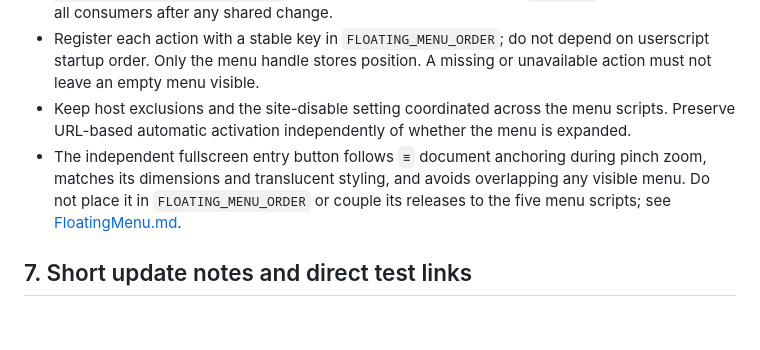
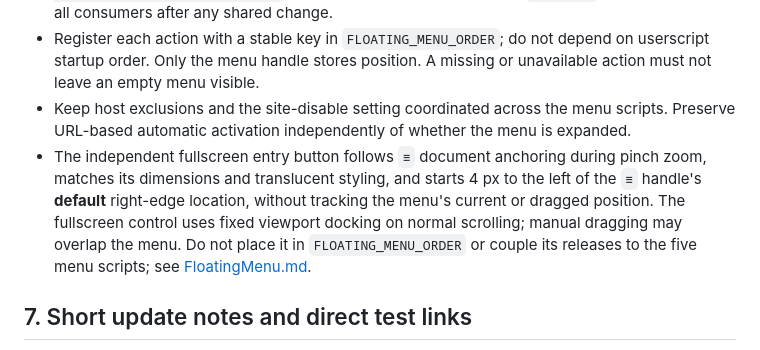
Before and after one commit to ChrisTorng/TampermonkeyScripts, a Markdown page: AGENTS.md, the part around the change. GitHub-like rendering; blank space fills up the shorter version.

Commit message:
Document static fullscreen-menu spacing and fixed scroll docking

```diff
--- a/AGENTS.md
+++ b/AGENTS.md
@@ -39,7 +39,7 @@ This repository hosts various Tampermonkey user scripts. Follow these rules to k
 - Edit `src/FloatingMenu.js` as the canonical shared implementation, then run `node scripts/sync-floating-menu.js` to copy it into every participating `.user.js`. Review and test all consumers after any shared change.
 - Register each action with a stable key in `FLOATING_MENU_ORDER`; do not depend on userscript startup order. Only the menu handle stores position. A missing or unavailable action must not leave an empty menu visible.
 - Keep host exclusions and the site-disable setting coordinated across the menu scripts. Preserve URL-based automatic activation independently of whether the menu is expanded.
-- The independent fullscreen entry button follows `≡` document anchoring during pinch zoom, matches its dimensions and translucent styling, and avoids overlapping any visible menu. Do not place it in `FLOATING_MENU_ORDER` or couple its releases to the five menu scripts; see [FloatingMenu.md](FloatingMenu.md).
+- The independent fullscreen entry button follows `≡` document anchoring during pinch zoom, matches its dimensions and translucent styling, and starts 4 px to the left of the `≡` handle's **default** right-edge location, without tracking the menu's current or dragged position. The fullscreen control uses fixed viewport docking on normal scrolling; manual dragging may overlap the menu. Do not place it in `FLOATING_MENU_ORDER` or couple its releases to the five menu scripts; see [FloatingMenu.md](FloatingMenu.md).
 
 ## 7. Short update notes and direct test links
 - For every functional change, update **[CurrentUpdates.md](CurrentUpdates.md)**. Keep it **very short**: list each changed `.user.js` with its exact `@version`, a direct repository-relative `src/<name>.user.js` install link, one or two short change notes, and a few direct test URLs with brief expected outcomes. Include a reload instruction if needed. Omit lengthy background, repeated explanations, implementation history, and boilerplate.
```
